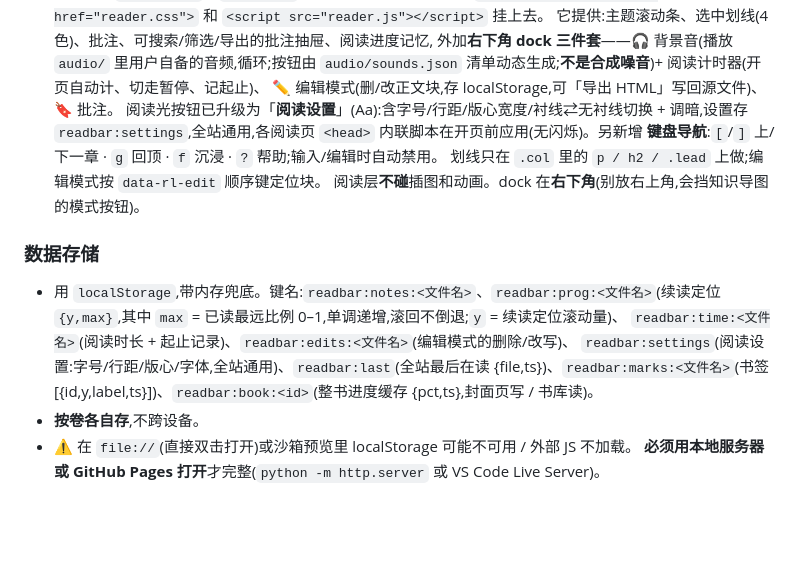
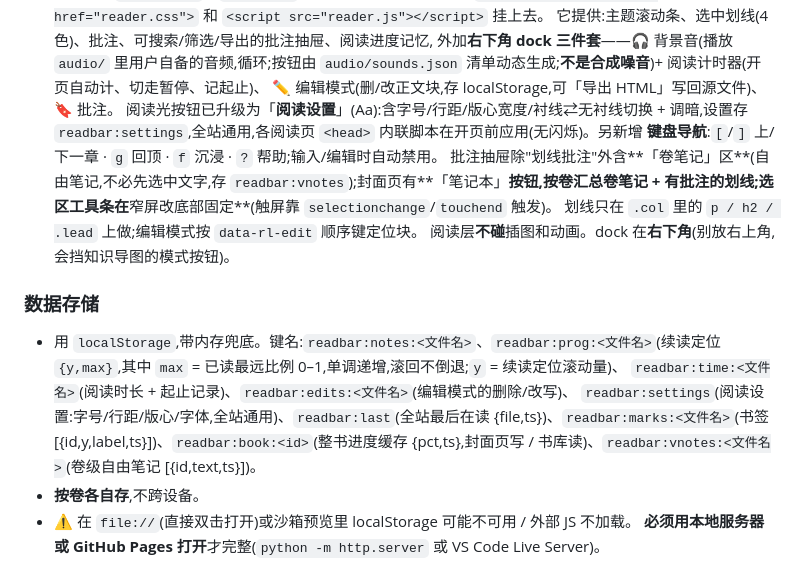
Before and after one commit to CHAN1203/Read-Bar, a Markdown page: CLAUDE.md, the part around the change. Rendered like a GitHub page; blank space fills up the shorter version.

Commit message:
docs: record readbar:vnotes + 卷笔记/笔记本/mobile-toolbar

```diff
--- a/CLAUDE.md
+++ b/CLAUDE.md
@@ -51,13 +51,14 @@ Futures / MGC,5 分钟执行、15 分钟做高周期背景)。这些书就是把
    阅读光按钮已升级为「**阅读设置**」(Aa):含字号/行距/版心宽度/衬线⇄无衬线切换 + 调暗,设置存
    `readbar:settings`,全站通用,各阅读页 `<head>` 内联脚本在开页前应用(无闪烁)。另新增
    **键盘导航**:`[`/`]` 上/下一章 · `g` 回顶 · `f` 沉浸 · `?` 帮助;输入/编辑时自动禁用。
+   批注抽屉除"划线批注"外含**「卷笔记」区**(自由笔记,不必先选中文字,存 `readbar:vnotes`);封面页有**「笔记本」**按钮,按卷汇总卷笔记 + 有批注的划线;选区工具条在**窄屏改底部固定**(触屏靠 `selectionchange`/`touchend` 触发)。
    划线只在 `.col` 里的 `p / h2 / .lead` 上做;编辑模式按 `data-rl-edit` 顺序键定位块。
    阅读层**不碰**插图和动画。dock 在**右下角**(别放右上角,会挡知识导图的模式按钮)。
 
 ### 数据存储
 - 用 `localStorage`,带内存兜底。键名:`readbar:notes:<文件名>`、`readbar:prog:<文件名>`(续读定位 `{y,max}`,其中 `max` = 已读最远比例 0–1,单调递增,滚回不倒退;`y` = 续读定位滚动量)、
   `readbar:time:<文件名>`(阅读时长 + 起止记录)、`readbar:edits:<文件名>`(编辑模式的删除/改写)、
-  `readbar:settings`(阅读设置:字号/行距/版心/字体,全站通用)、`readbar:last`(全站最后在读 {file,ts})、`readbar:marks:<文件名>`(书签 [{id,y,label,ts}])、`readbar:book:<id>`(整书进度缓存 {pct,ts},封面页写 / 书库读)。
+  `readbar:settings`(阅读设置:字号/行距/版心/字体,全站通用)、`readbar:last`(全站最后在读 {file,ts})、`readbar:marks:<文件名>`(书签 [{id,y,label,ts}])、`readbar:book:<id>`(整书进度缓存 {pct,ts},封面页写 / 书库读)、`readbar:vnotes:<文件名>`(卷级自由笔记 [{id,text,ts}])。
 - **按卷各自存**,不跨设备。
 - ⚠️ 在 `file://`(直接双击打开)或沙箱预览里 localStorage 可能不可用 / 外部 JS 不加载。
   **必须用本地服务器或 GitHub Pages 打开**才完整(`python -m http.server` 或 VS Code Live Server)。
```
Also changed, not shown: 1 other file.
